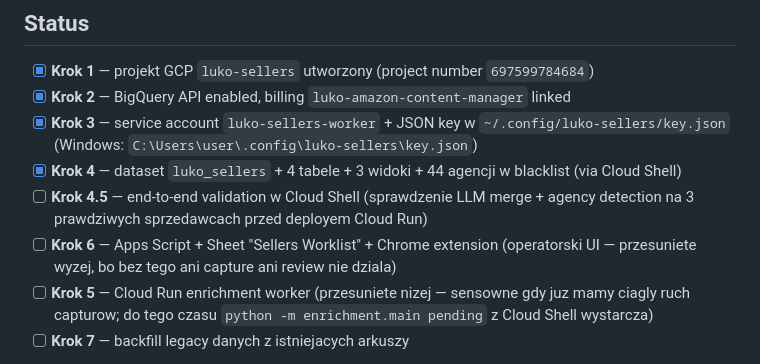
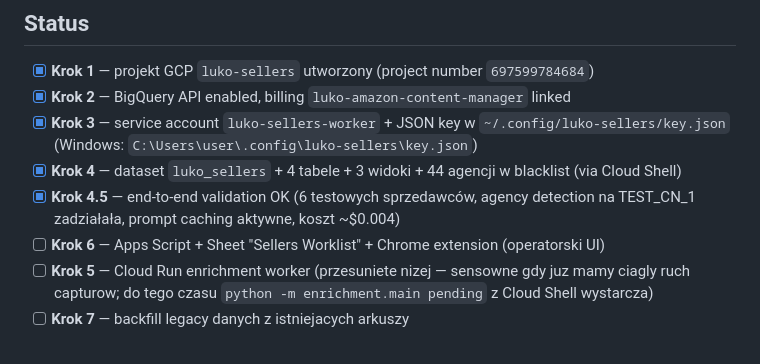
Before and after one commit to LUKOAI/LUKO-WAAS, a Markdown page: seller-capture/GCP_SETUP_PL.md, the part around the change. Rendered like a GitHub page.

Commit message:
status: Krok 4.5 validation done - agency detection on TEST_CN_1 verified

```diff
--- a/seller-capture/GCP_SETUP_PL.md
+++ b/seller-capture/GCP_SETUP_PL.md
@@ -19,8 +19,8 @@ Skala: **1-4 operatorów**, najczęściej 1. ~100 captures/dzień.
 - [x] **Krok 2** — BigQuery API enabled, billing `luko-amazon-content-manager` linked
 - [x] **Krok 3** — service account `luko-sellers-worker` + JSON key w `~/.config/luko-sellers/key.json` (Windows: `C:\Users\user\.config\luko-sellers\key.json`)
 - [x] **Krok 4** — dataset `luko_sellers` + 4 tabele + 3 widoki + 44 agencji w blacklist (via Cloud Shell)
-- [ ] **Krok 4.5** — end-to-end validation w Cloud Shell (sprawdzenie LLM merge + agency detection na 3 prawdziwych sprzedawcach przed deployem Cloud Run)
-- [ ] **Krok 6** — Apps Script + Sheet "Sellers Worklist" + Chrome extension (operatorski UI — przesuniete wyzej, bo bez tego ani capture ani review nie dziala)
+- [x] **Krok 4.5** — end-to-end validation OK (6 testowych sprzedawców, agency detection na TEST_CN_1 zadziałała, prompt caching aktywne, koszt ~$0.004)
+- [ ] **Krok 6** — Apps Script + Sheet "Sellers Worklist" + Chrome extension (operatorski UI)
 - [ ] **Krok 5** — Cloud Run enrichment worker (przesuniete nizej — sensowne gdy juz mamy ciagly ruch capturow; do tego czasu `python -m enrichment.main pending` z Cloud Shell wystarcza)
 - [ ] **Krok 7** — backfill legacy danych z istniejacych arkuszy
 
```
